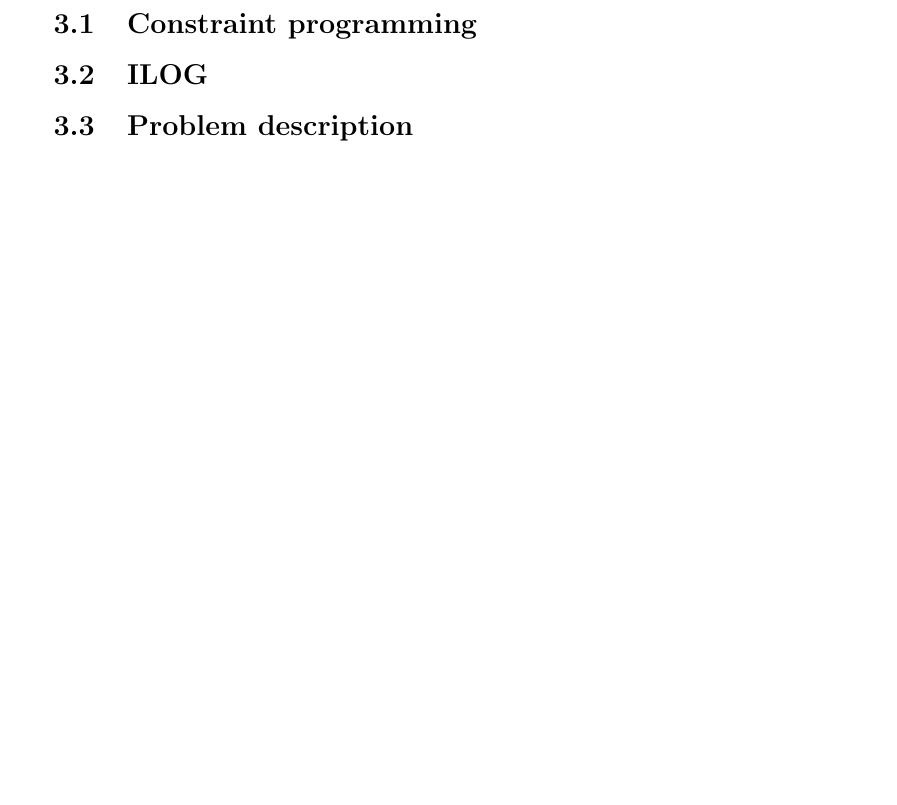
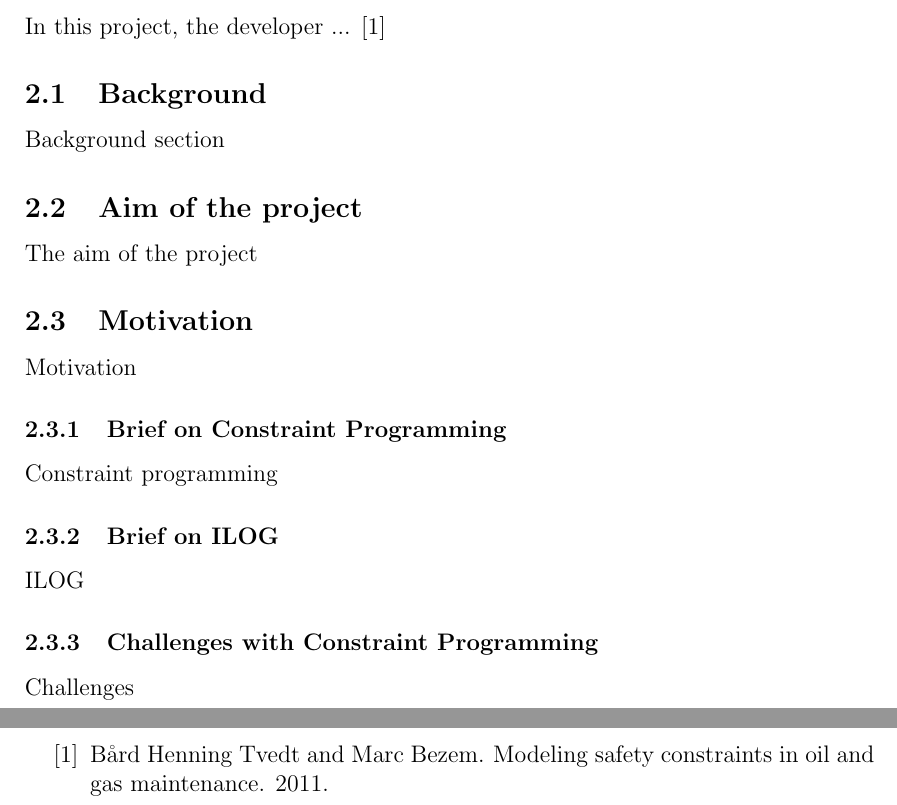
Before and after one commit to teilin/M.sc-UiB, a LaTeX paper (Msc.tex, which reads content/background.tex, content/introduction.tex, content/motivation.tex): part of page 6 of 10 before the commit and two parts of pages 5 and 10 of 10 after it, the two joined at a grey line, cut at the place of the change, the shorter picture padded with empty space. Compiled offline with pdfLaTeX.

Commit message:
Adding bib and some structure changes after looking at at previous thesis

```diff
--- a/Msc.tex
+++ b/Msc.tex
@@ -67,11 +67,9 @@
 
 %Introduction
 \section{Introduction}
-\newpage
-
-%Background
-\section{Background}
+\input{content/introduction}
 \input{content/background}
+\input{content/motivation}
 \newpage
 
 %New methods - find a title that describe the method
--- a/content/background.tex
+++ b/content/background.tex
@@ -1,5 +1,5 @@
-\subsection{Constraint programming}
+\subsection{Background}
+Background section
 
-\subsection{ILOG}
-
-\subsection{Problem description}
+\subsection{Aim of the project}
+The aim of the project
--- /dev/null
+++ b/content/introduction.tex
@@ -0,0 +1 @@
+In this project, the developer ... \cite{tvedtbezem}
--- /dev/null
+++ b/content/motivation.tex
@@ -0,0 +1,11 @@
+\subsection{Motivation}
+Motivation
+
+\subsubsection{Brief on Constraint Programming}
+Constraint programming
+
+\subsubsection{Brief on ILOG}
+ILOG
+
+\subsubsection{Challenges with Constraint Programming}
+Challenges
```
Also changed, not shown: content/problem.tex (added, +2 -0 lines), ref.bib (added, +5 -0 lines), Msc.bbl (added), Msc.pdf, Msc.tex (2 more changed lines), 6 other files.
